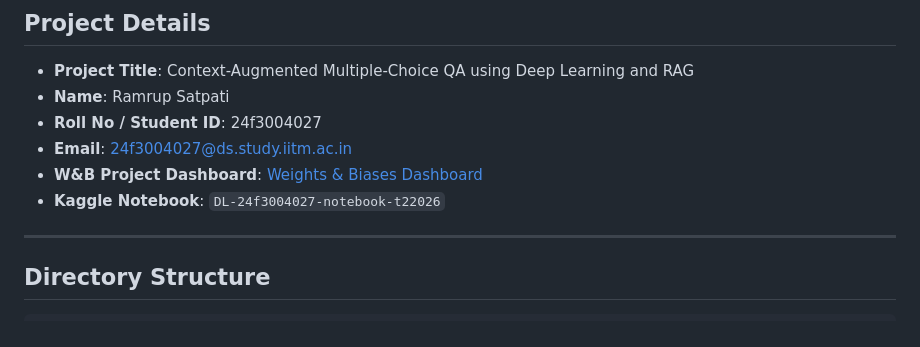
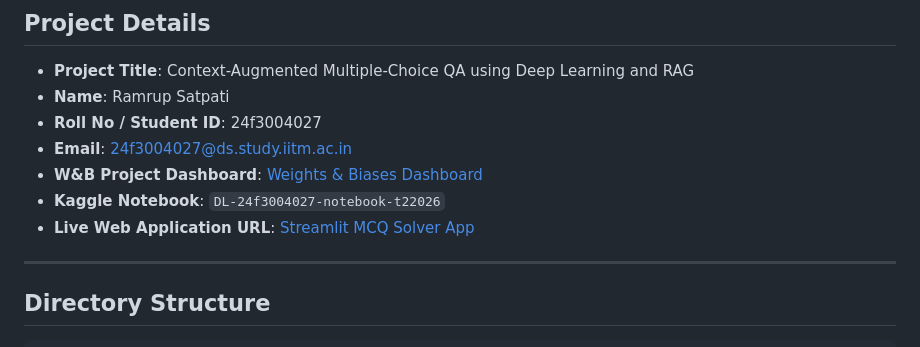
Before and after one commit to 24f3004027/Deep_Learning_Project, a Markdown page: README.md, the part around the change. Drawn GitHub-style.

Commit message:
Add public Streamlit deployment URL to README and Technical Report

```diff
--- a/README.md
+++ b/README.md
@@ -9,6 +9,7 @@ This repository contains the code and notebooks for the DL & GenAI course projec
 *   **Email**: 24f3004027@ds.study.iitm.ac.in
 *   **W&B Project Dashboard**: [Weights & Biases Dashboard](https://wandb.ai/24f3004027-indian-institute-of-technology-madras/24f3004027-t22026?nw=nwuser24f3004027)
 *   **Kaggle Notebook**: `DL-24f3004027-notebook-t22026`
+*   **Live Web Application URL**: [Streamlit MCQ Solver App](https://deeplearningproject-z7dmd9tamuvqvwexqod2pk.streamlit.app/)
 
 ---
 
```
Also changed, not shown: report.md (+1 -0 lines).
